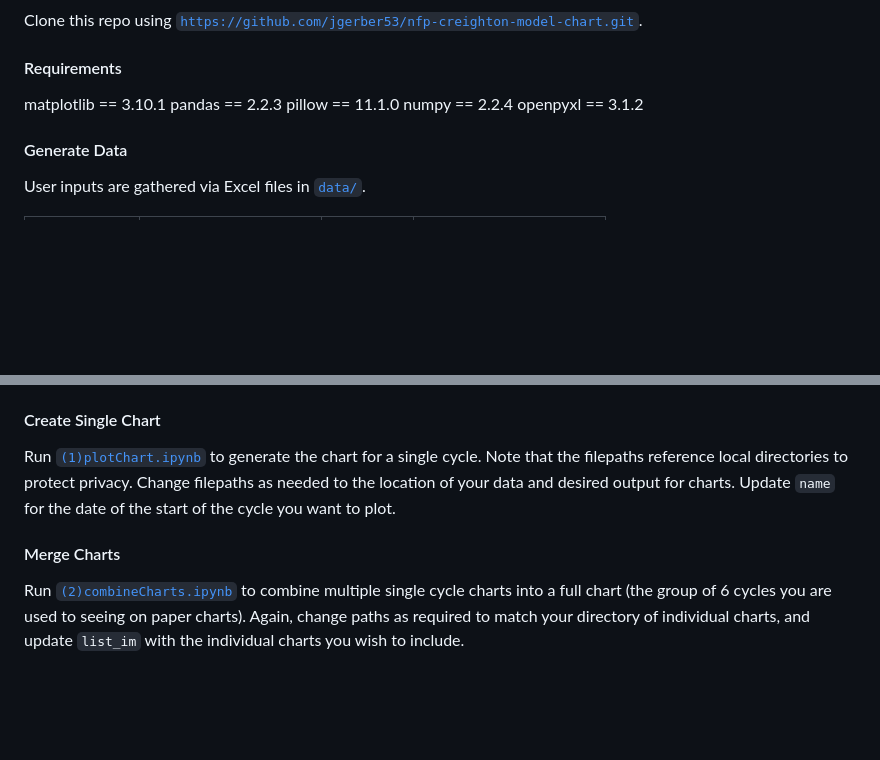
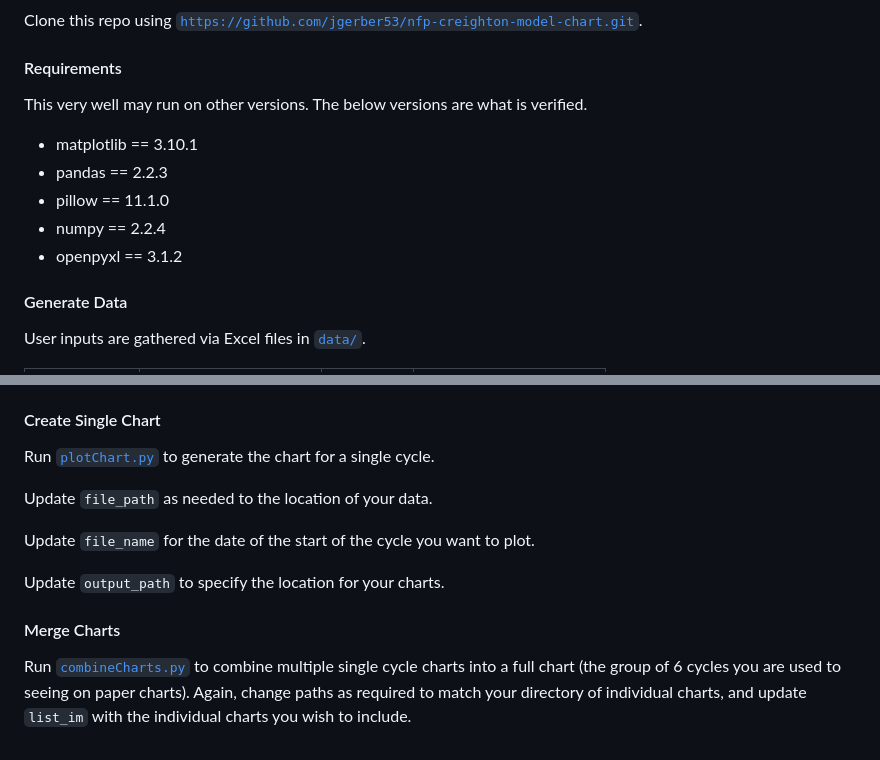
Before and after one commit to jgerber53/nfp-creighton-model-chart, a Markdown page: README.md, 2 parts joined by grey strips. Rendered like a GitHub page; blank space fills up the shorter version.

Commit message:
Update README.md
updated instructions for a single chart

```diff
--- a/README.md
+++ b/README.md
@@ -51,12 +51,13 @@ Images to form the "stickers" are located in [`/stickers`](https://github.com/jg
 Clone this repo using [`https://github.com/jgerber53/nfp-creighton-model-chart.git`](https://github.com/jgerber53/nfp-creighton-model-chart.git).
 
 #### Requirements
+This very well may run on other versions.  The below versions are what is verified.
 
-matplotlib == 3.10.1
-pandas == 2.2.3
-pillow == 11.1.0
-numpy == 2.2.4
-openpyxl == 3.1.2
+- matplotlib == 3.10.1
+- pandas == 2.2.3
+- pillow == 11.1.0
+- numpy == 2.2.4
+- openpyxl == 3.1.2
 
 #### Generate Data
 User inputs are gathered via Excel files in [`data/`](https://github.com/jgerber53/nfp-creighton-model-chart/tree/main/data).
@@ -81,7 +82,13 @@ User inputs are gathered via Excel files in [`data/`](https://github.com/jgerber
 
 
 #### Create Single Chart
-Run [`(1)plotChart.ipynb`](https://github.com/mkudija/Creighton-Model-Chart/blob/master/(1)plotChart.ipynb) to generate the chart for a single cycle. Note that the filepaths reference local directories to protect privacy. Change filepaths as needed to the location of your data and desired output for charts. Update `name` for the date of the start of the cycle you want to plot.
+Run [`plotChart.py`](https://github.com/jgerber53/nfp-creighton-model-chart/blob/main/plotChart.py) to generate the chart for a single cycle.
+
+Update `file_path` as needed to the location of your data.
+
+Update `file_name` for the date of the start of the cycle you want to plot.
+
+Update `output_path` to specify the location for your charts.
 
 #### Merge Charts
-Run [`(2)combineCharts.ipynb`](https://github.com/mkudija/Creighton-Model-Chart/blob/master/(2)combineCharts.ipynb) to combine multiple single cycle charts into a full chart (the group of 6 cycles you are used to seeing on paper charts). Again, change paths as required to match your directory of individual charts, and update `list_im` with the individual charts you wish to include.
+Run [`combineCharts.py`](https://github.com/mkudija/Creighton-Model-Chart/blob/master/(2)combineCharts.ipynb) to combine multiple single cycle charts into a full chart (the group of 6 cycles you are used to seeing on paper charts). Again, change paths as required to match your directory of individual charts, and update `list_im` with the individual charts you wish to include.
```
